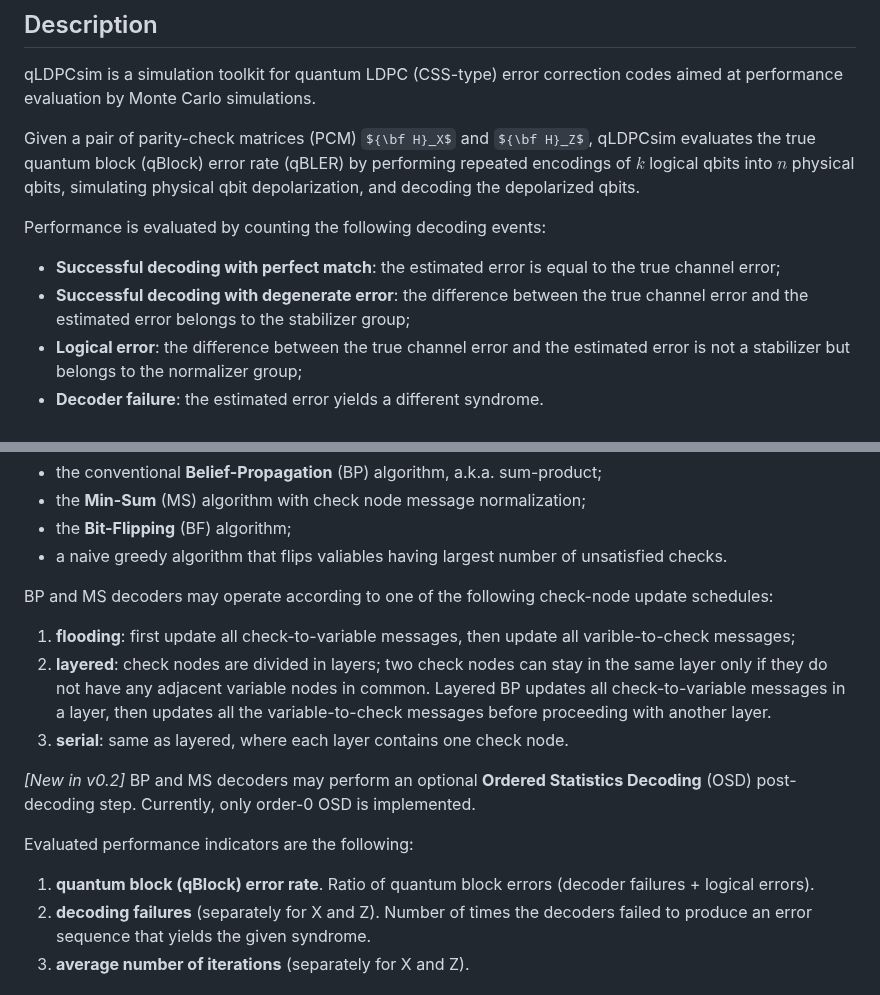
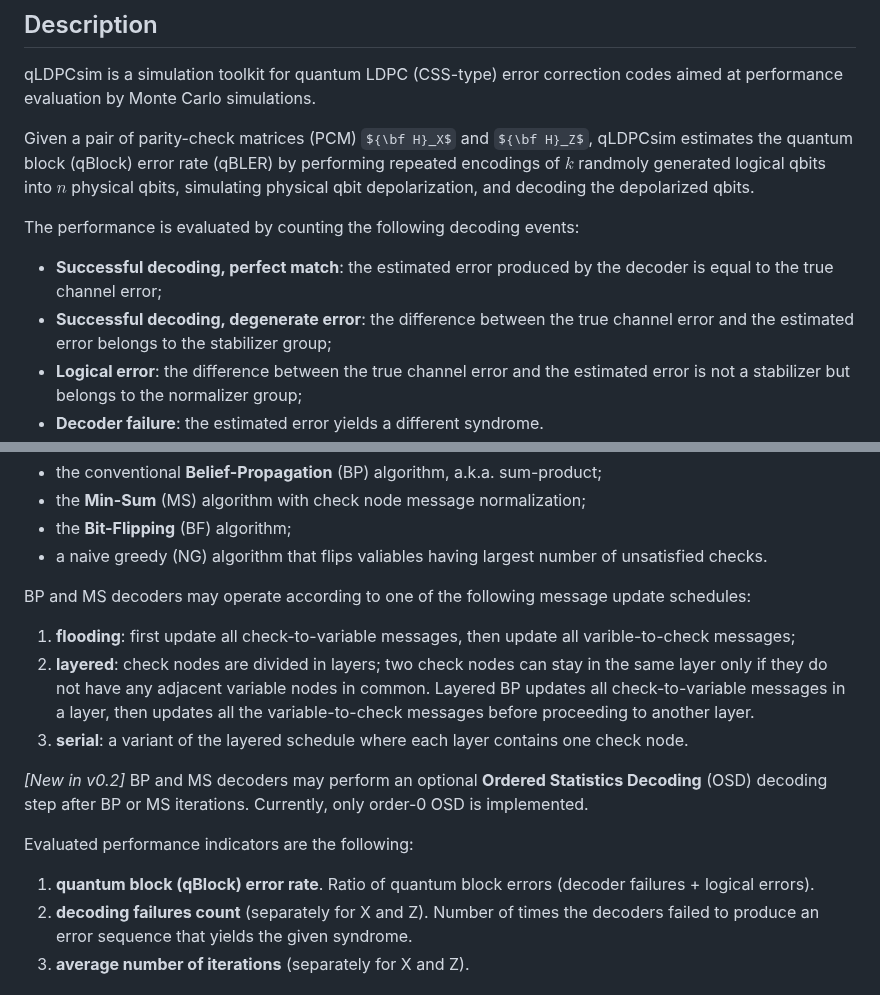
Before and after one commit to albertogp71/qLDPCsim, a Markdown page: README.md, 2 parts joined by grey strips. GitHub-like rendering; some formulas as TeX source.

```diff
--- a/README.md
+++ b/README.md
@@ -7,14 +7,15 @@ qLDPCsim is a simulation toolkit for quantum LDPC (CSS-type) error correction
 codes aimed at performance evaluation by Monte Carlo simulations.
 
 Given a pair of parity-check matrices (PCM) ${\bf H}_X$ and ${\bf H}_Z$,
-qLDPCsim evaluates the true quantum block (qBlock) error rate (qBLER) by
-performing repeated encodings of $k$ logical qbits into $n$ physical qbits,
-simulating physical qbit depolarization, and decoding the depolarized qbits.
+qLDPCsim estimates the quantum block (qBlock) error rate (qBLER) by
+performing repeated encodings of $k$ randmoly generated logical qbits into $n$
+physical qbits, simulating physical qbit depolarization, and decoding the
+depolarized qbits.
 
-Performance is evaluated by counting the following decoding events:
-- __Successful decoding with perfect match__: the estimated error is equal to
-the true channel error;
-- __Successful decoding with degenerate error__: the difference between the
+The performance is evaluated by counting the following decoding events:
+- __Successful decoding, perfect match__: the estimated error produced by
+the decoder is equal to the true channel error;
+- __Successful decoding, degenerate error__: the difference between the
 true channel error and the estimated error belongs to the stabilizer group;
 - __Logical error__: the difference between the true channel error and the
 estimated error is not a stabilizer but belongs to the normalizer group;
@@ -36,27 +37,28 @@ Currently available decoding algorithms are:
 - the conventional __Belief-Propagation__ (BP) algorithm, a.k.a. sum-product;
 - the __Min-Sum__ (MS) algorithm with check node message normalization;
 - the __Bit-Flipping__ (BF) algorithm;
-- a naive greedy algorithm that flips valiables having largest number of
+- a naive greedy (NG) algorithm that flips valiables having largest number of
 unsatisfied checks.
 
-BP and MS decoders may operate according to one of the following check-node update
+BP and MS decoders may operate according to one of the following message update
 schedules:
 1. __flooding__: first update all check-to-variable messages, then update all
 varible-to-check messages;
 2. __layered__: check nodes are divided in layers; two check nodes can stay in
 the same layer only if they do not have any adjacent variable nodes in common.
 Layered BP updates all check-to-variable messages in a layer, then updates
-all the variable-to-check messages before proceeding with another layer.
-3. __serial__: same as layered, where each layer contains one check node.
+all the variable-to-check messages before proceeding to another layer.
+3. __serial__: a variant of the layered schedule where each layer contains one
+check node.
 
 *[New in v0.2]* BP and MS decoders may perform an optional __Ordered
-Statistics Decoding__ (OSD) post-decoding step.
+Statistics Decoding__ (OSD) decoding step after BP or MS iterations.
 Currently, only order-0 OSD is implemented.
 
 Evaluated performance indicators are the following:
 1. **quantum block (qBlock) error rate**. Ratio of quantum  block errors
 (decoder failures + logical errors).
-2. **decoding failures** (separately for X and Z). Number of times the decoders
+2. **decoding failures count** (separately for X and Z). Number of times the decoders
 failed to produce an error sequence that yields the given syndrome.
 3. **average number of iterations** (separately for X and Z).
 
```
